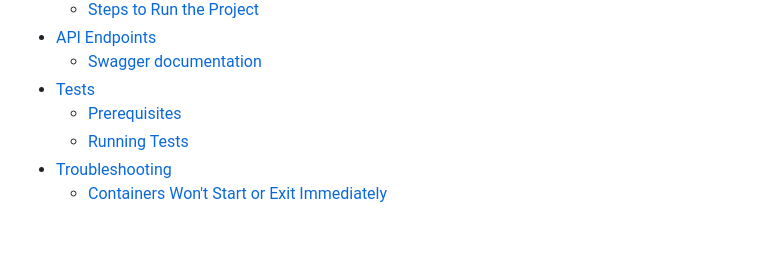
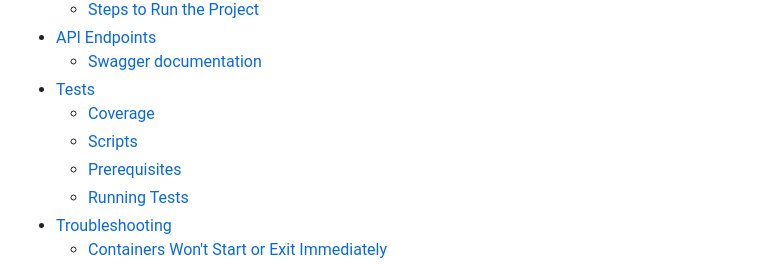
Before and after one commit to ostin-power/orders-manager, a Markdown page: README.md, the part around the change. GitHub-like rendering; blank space fills up the shorter version.

Commit message:
Update README.md - coverage missing

```diff
--- a/README.md
+++ b/README.md
@@ -17,6 +17,8 @@ System to monitor and manage daily user orders.
 - [API Endpoints](#api-endpoints)
   - [Swagger documentation](#swagger-documentation)
 - [Tests](#tests)
+  - [Coverage](#coverage)
+  - [Scripts](#scripts)
   - [Prerequisites](#prerequisites)
   - [Running Tests](#running-tests)
 - [Troubleshooting](#troubleshooting)
```
